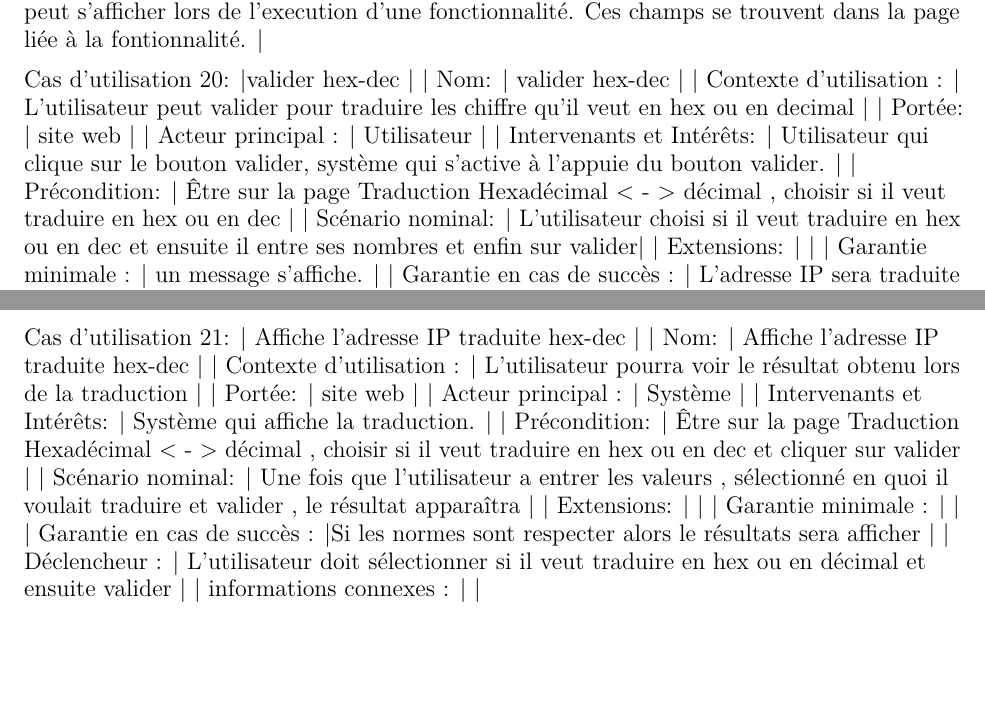
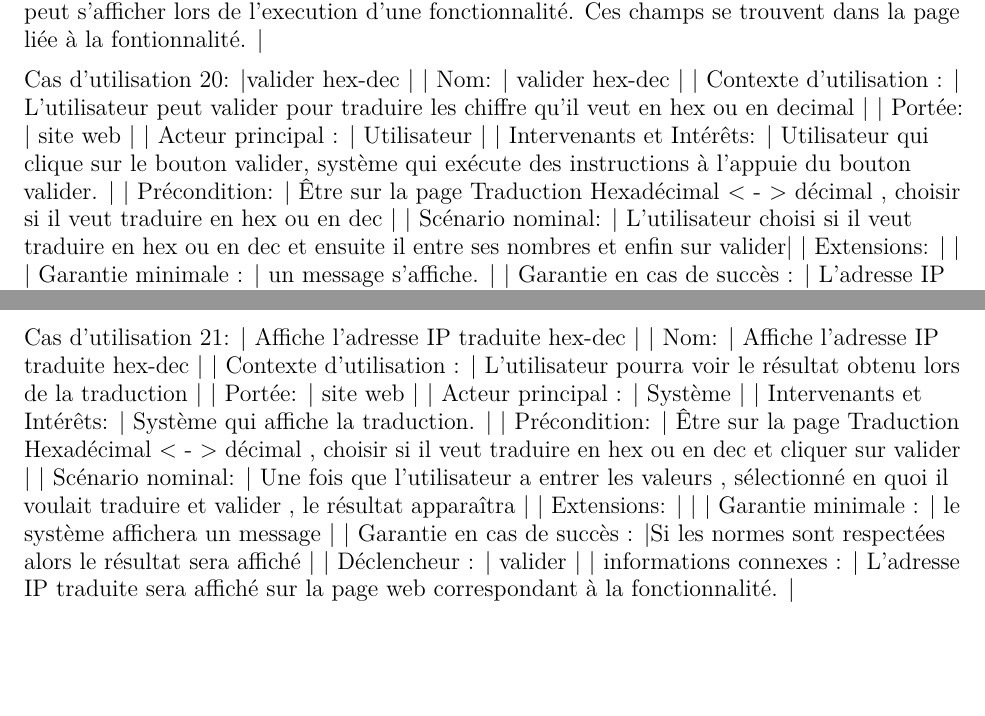
Before and after one commit to pleijan/Plateforme-de-revision-Reseaux, an R Markdown document (sujet_rapport/rapport.rmd): two parts of pages 33 and 34 of 36, joined at a grey line, cut so that both start at the same text. Rendered offline with R 4.5, knitr and Pandoc, then LaTeX, with nearby package versions.

Commit message:
Update sujet_rapport/rapport.rmd

```diff
--- a/sujet_rapport/rapport.rmd
+++ b/sujet_rapport/rapport.rmd
@@ -819,7 +819,7 @@ Cas d'utilisation 20:        |valider hex-dec
 | Contexte d'utilisation :    | L’utilisateur peut valider pour traduire les chiffre qu’il veut en hex ou en decimal   |
 | Portée:                     | site web                                                                         |
 | Acteur principal :          | Utilisateur                                                                      |
-| Intervenants et Intérêts:   | Utilisateur qui clique sur le bouton valider, système qui s'active à l'appuie du bouton valider.                                                                                 |
+| Intervenants et Intérêts:   | Utilisateur qui clique sur le bouton valider, système qui exécute des instructions à l'appuie du bouton valider.                                                                                 |
 | Précondition:               | Être sur la page Traduction Hexadécimal < - > décimal , choisir si il veut traduire en hex ou en dec                                                                         |
 | Scénario nominal:           | L’utilisateur choisi si il veut traduire en hex ou en dec et ensuite il entre ses nombres et enfin sur valider|
 | Extensions:                 |                                                                                  |
@@ -838,10 +838,10 @@ Cas d'utilisation 21:        | Affiche l'adresse IP traduite hex-dec
 | Précondition:               |  Être sur la page Traduction Hexadécimal < - > décimal , choisir si il veut traduire en hex ou en dec et cliquer sur valider                                                                                     |
 | Scénario nominal:           | Une fois que l’utilisateur a entrer les valeurs , sélectionné en quoi il voulait traduire et valider , le résultat apparaîtra |
 | Extensions:                 |                                                                                  |
-| Garantie minimale :         |                                      |
-| Garantie en cas de succès : |Si les normes sont respecter alors le résultats sera afficher |
-| Déclencheur :               | L’utilisateur doit sélectionner si il veut traduire en hex ou en décimal et ensuite valider |
-| informations connexes :     |  |
+| Garantie minimale :         | le système affichera un message                                     |
+| Garantie en cas de succès : |Si les normes sont respectées alors le résultat sera affiché |
+| Déclencheur :               | valider |
+| informations connexes :     | L'adresse IP traduite sera affiché sur la page web correspondant à la fonctionnalité. |
 
 
 `r if(knitr:::pandoc_to() == "latex") {paste("\\newpage")}`
```
